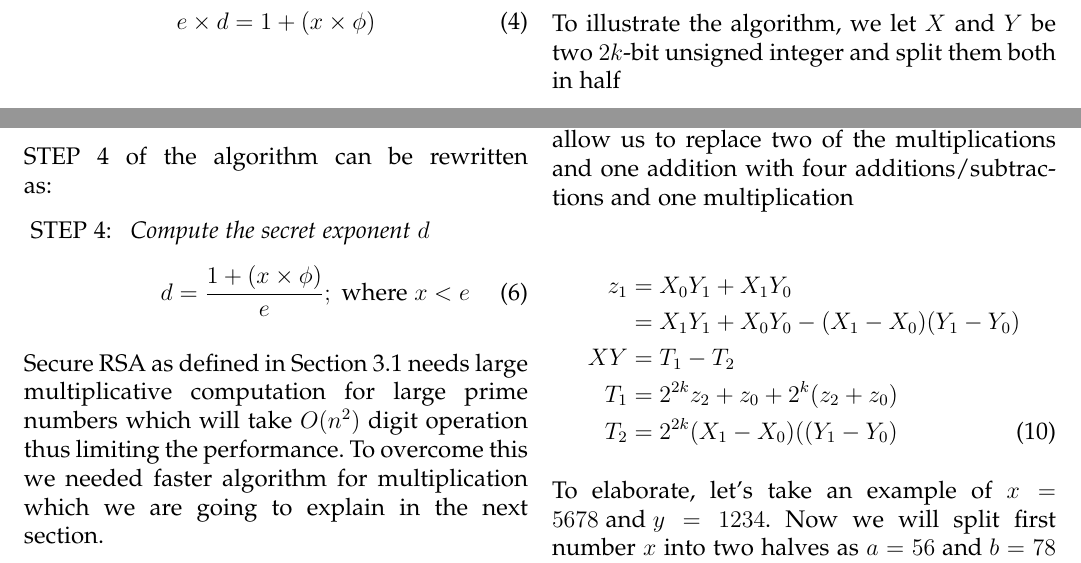
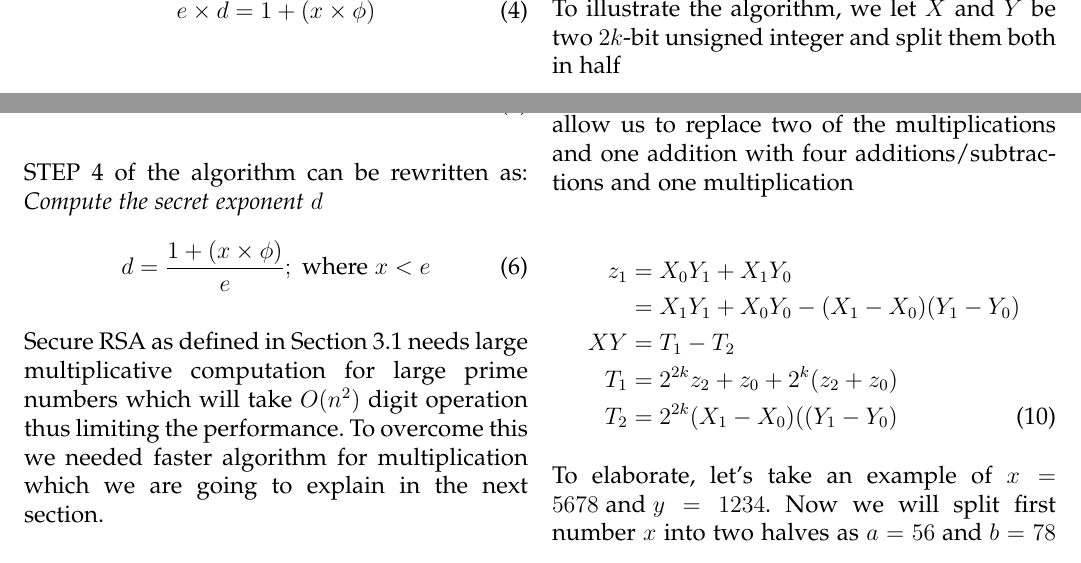
Before and after one commit to amninder/cps697, a LaTeX paper (Report.tex): two parts of page 6 of 15, joined at a grey line, cut so that both start at the same text. Compiled offline with pdfLaTeX.

Commit message:
mrea modified

```diff
--- a/Report.tex
+++ b/Report.tex
@@ -863,7 +863,7 @@ Also, STEP \ref{itm:step6} of algorithm of Section \ref{sec:mrea_algo} can be fu
 
 STEP \ref{itm:step6} of Section \ref{sec:mrea_algo} which is $e \times d \mod \phi = 1$, can be written as:\\*
 
-\emph{i.e}
+%\emph{i.e}
 \begin{equation}
 e \times d = 1 + (x \times \phi)
 \end{equation}
@@ -887,14 +887,19 @@ since $\phi$ is very large $\frac{1}{\phi}$ can be ignored and value of $x$ will
 
 
 STEP 4 of the algorithm can be rewritten as:
-
-\begin{enumerate}[ {STEP }4{:} ]
-\item \emph{Compute the secret exponent $d$}
+\emph{Compute the secret exponent $d$}
 	\begin{align}
 		%d, 1 < d < \phi\text{, such that }e \times d (\mod \phi) = 1& \notag \\
 		d = \frac{1 + (x \times \phi)}{e}; \text{ where } x < e&
 	\end{align}
-\end{enumerate}
+
+%\begin{enumerate}[ {STEP }4{:} ]
+%\item \emph{Compute the secret exponent $d$}
+%	\begin{align}
+%		%d, 1 < d < \phi\text{, such that }e \times d (\mod \phi) = 1& \notag \\
+%		d = \frac{1 + (x \times \phi)}{e}; \text{ where } x < e&
+%	\end{align}
+%\end{enumerate}
 
 
 
```
Also changed, not shown: Report.pdf, 3 other files.
